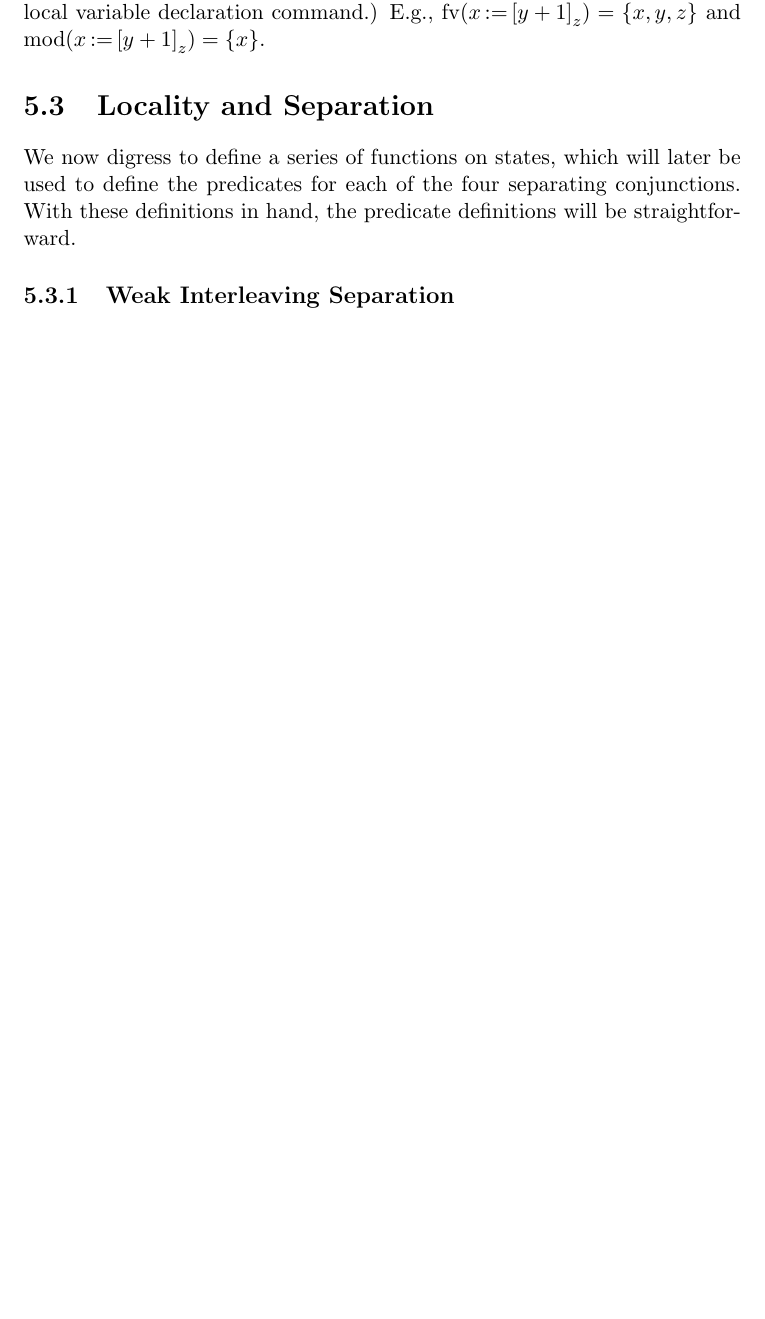
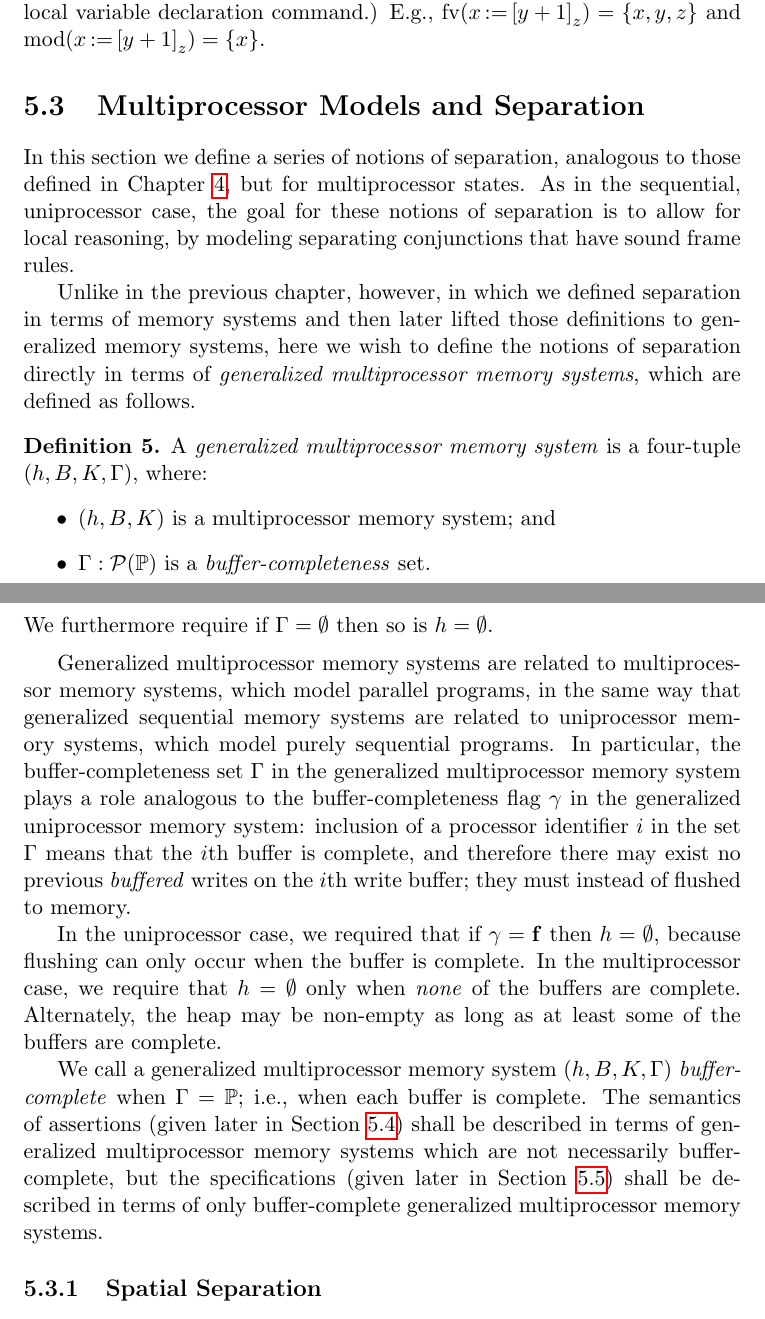
Before and after one commit to iwehrman/Weak-Memory-Local-Reasoning, a LaTeX thesis (dissertation.tex): part of page 69 of 109 before the commit and two parts of pages 69 and 70 of 110 after it, the two joined at a grey line, cut so that both start at the same text, the shorter picture padded with empty space. Compiled offline with pdfLaTeX.

Commit message:
multiprocessor models

```diff
--- a/dissertation.tex
+++ b/dissertation.tex
@@ -1415,9 +1415,27 @@ A state is called \emph{coherent} if each location has writes buffered by at mos
 
 \paragraph{Static Semantics} The static semantics of expressions, primitive commands and commands, embodied here by functions $\fv{-}$ and $\mod{-}$ associating these objects to their sets of free and modified variables, respectively, are completely standard. (Especially so because there is are no name-hiding operations in the language, like the aforementioned missing local variable declaration command.) E.g., $\fv{\cload{x}{y+1}_z} = \set{x,y,z}$ and $\mod{\cload{x}{y+1}_z} = \set{x}$.
 
-\section{Locality and Separation}
-
-We now digress to define a series of functions on states, which will later be used to define the predicates for each of the four separating conjunctions. With these definitions in hand, the predicate definitions will be straightforward.
-
-\subsection{Weak Interleaving Separation}
-\label{sec:weak-interleaving}
+\section{Multiprocessor Models and Separation}
+
+In this section we define a series of notions of separation, analogous to those defined in Chapter~\ref{ch:uniprocessor}, but for multiprocessor states. As in the sequential, uniprocessor case, the goal for these notions of separation is to allow for local reasoning, by modeling separating conjunctions that have sound frame rules.
+
+Unlike in the previous chapter, however, in which we defined separation in terms of memory systems and then later lifted those definitions to generalized memory systems, here we wish to define the notions of separation directly in terms of \emph{generalized multiprocessor memory systems}, which are defined as follows.
+
+\begin{definition}
+  A \emph{generalized multiprocessor memory system} is a four-tuple $(h,B,K,\Gamma)$, where:
+  \begin{itemize}
+    \item $(h,B,K)$ is a multiprocessor memory system; and
+    \item $\Gamma : \powerset{\setprocessors}$ is a \emph{buffer-completeness} set.
+  \end{itemize} We furthermore require if $\Gamma = \nil$ then so is $h = \nil$.
+\end{definition}
+
+Generalized multiprocessor memory systems are related to multiprocessor memory systems, which model parallel programs, in the same way that generalized sequential memory systems are related to uniprocessor memory systems, which model purely sequential programs. In particular, the buffer-completeness set $\Gamma$ in the generalized multiprocessor memory system plays a role analogous to the buffer-completeness flag $\gamma$ in the generalized uniprocessor memory system: inclusion of a processor identifier $i$ in the set $\Gamma$ means that the $i$th buffer is complete, and therefore there may exist no previous \emph{buffered} writes on the $i$th write buffer; they must instead of flushed to memory.
+
+In the uniprocessor case, we required that if $\gamma = \bvf$ then $h = \nil$, because flushing can only occur when the buffer is complete. In the multiprocessor case, we require that $h = \nil$ only when \emph{none} of the buffers are complete. Alternately, the heap may be non-empty as long as at least some of the buffers are complete.
+
+We call a generalized multiprocessor memory system $(h,B,K,\Gamma)$ \emph{buffer-complete} when $\Gamma = \setprocessors$; i.e., when each buffer is complete. The semantics of assertions (given later in Section~\ref{sec:multiprocessor-assertions}) shall be described in terms of generalized multiprocessor memory systems which are not necessarily buffer-complete, but the specifications (given later in Section~\ref{sec:multiprocessor-specifications}) shall be described in terms of only buffer-complete generalized multiprocessor memory systems.
+
+\subsection{Spatial Separation}
+\label{sec:spatial-separation}
+
+The strong interleaving separation of states, written $\sigma \fsep \sigma'$, is like the weak interleaving separation, but in which the domains of memory addresses are required to be completely disjoint. Later, this separation will be useful for describing the relationship between local and shared state, which we will require to be disjoint regardless of the status of the lock, and for describing concurrent composition of commands.
```
Also changed, not shown: dissertation.tex (65 more changed lines).
